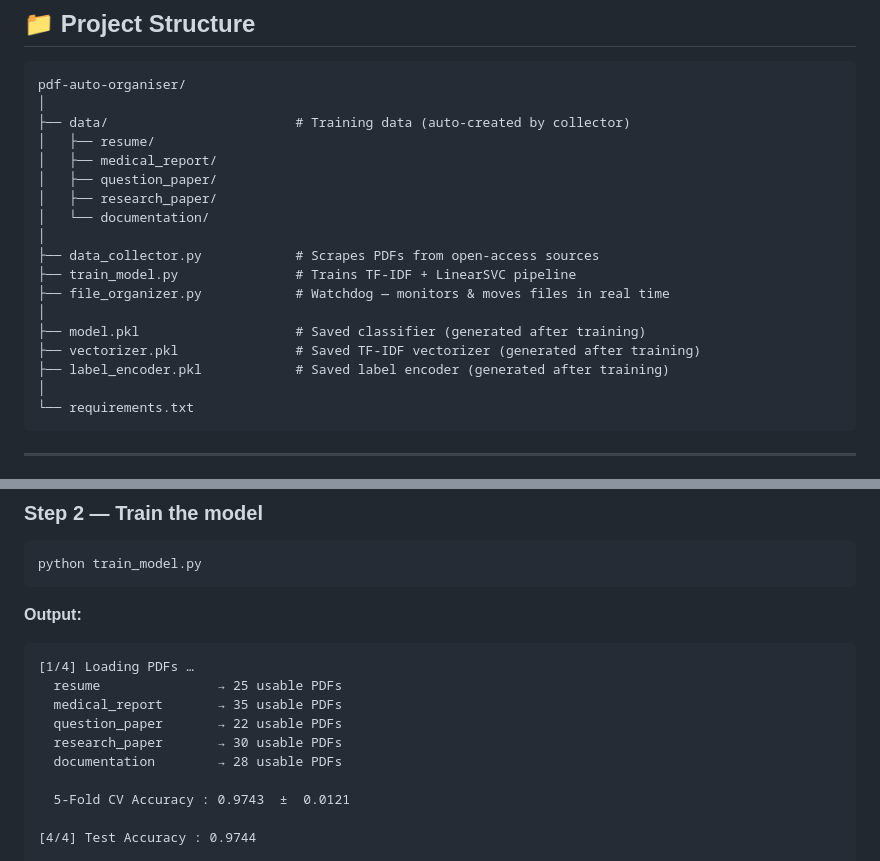
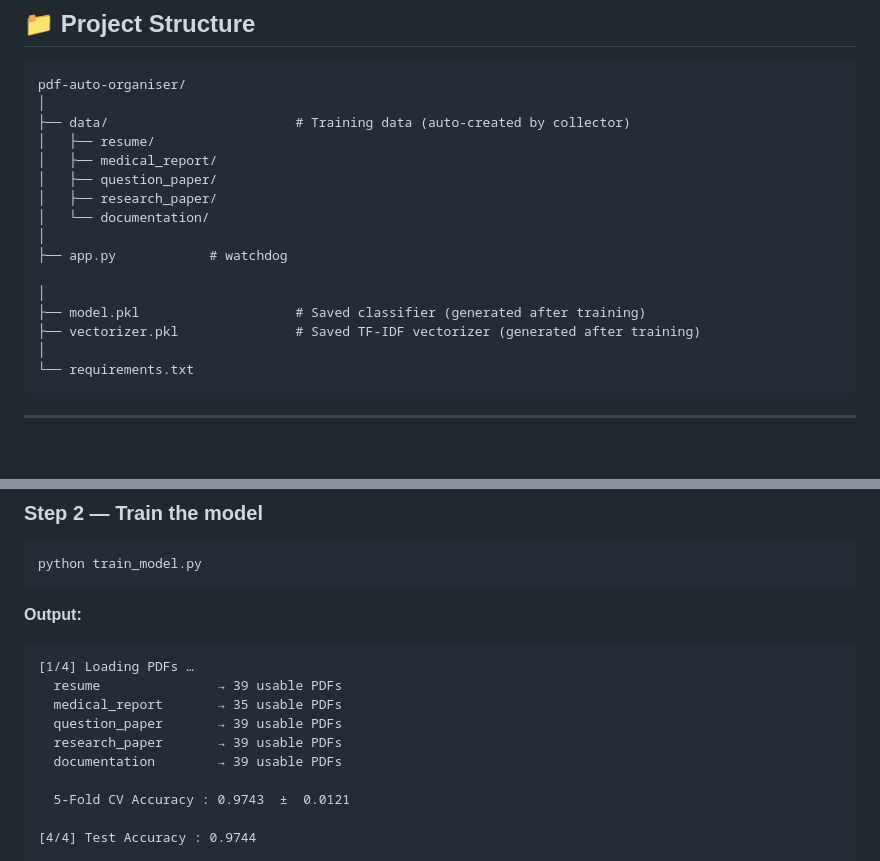
Before and after one commit to sarishtshreshth0/Intelligent-PDF-Document-Classifier-Auto-Organiser, a Markdown page: README.md, 2 parts joined by grey strips. Drawn GitHub-style; blank space fills up the shorter version.

````diff
--- a/README.md
+++ b/README.md
@@ -39,13 +39,11 @@ pdf-auto-organiser/
 │   ├── research_paper/
 │   └── documentation/
 │
-├── data_collector.py            # Scrapes PDFs from open-access sources
-├── train_model.py               # Trains TF-IDF + LinearSVC pipeline
-├── file_organizer.py            # Watchdog — monitors & moves files in real time
+├── app.py            # watchdog
+
 │
 ├── model.pkl                    # Saved classifier (generated after training)
 ├── vectorizer.pkl               # Saved TF-IDF vectorizer (generated after training)
-├── label_encoder.pkl            # Saved label encoder (generated after training)
 │
 └── requirements.txt
 ```
@@ -114,11 +112,11 @@ python train_model.py
 **Output:**
 ```
 [1/4] Loading PDFs …
-  resume               → 25 usable PDFs
+  resume               → 39 usable PDFs
   medical_report       → 35 usable PDFs
-  question_paper       → 22 usable PDFs
-  research_paper       → 30 usable PDFs
-  documentation        → 28 usable PDFs
+  question_paper       → 39 usable PDFs
+  research_paper       → 39 usable PDFs
+  documentation        → 39 usable PDFs
 
   5-Fold CV Accuracy : 0.9743  ±  0.0121
 
````
